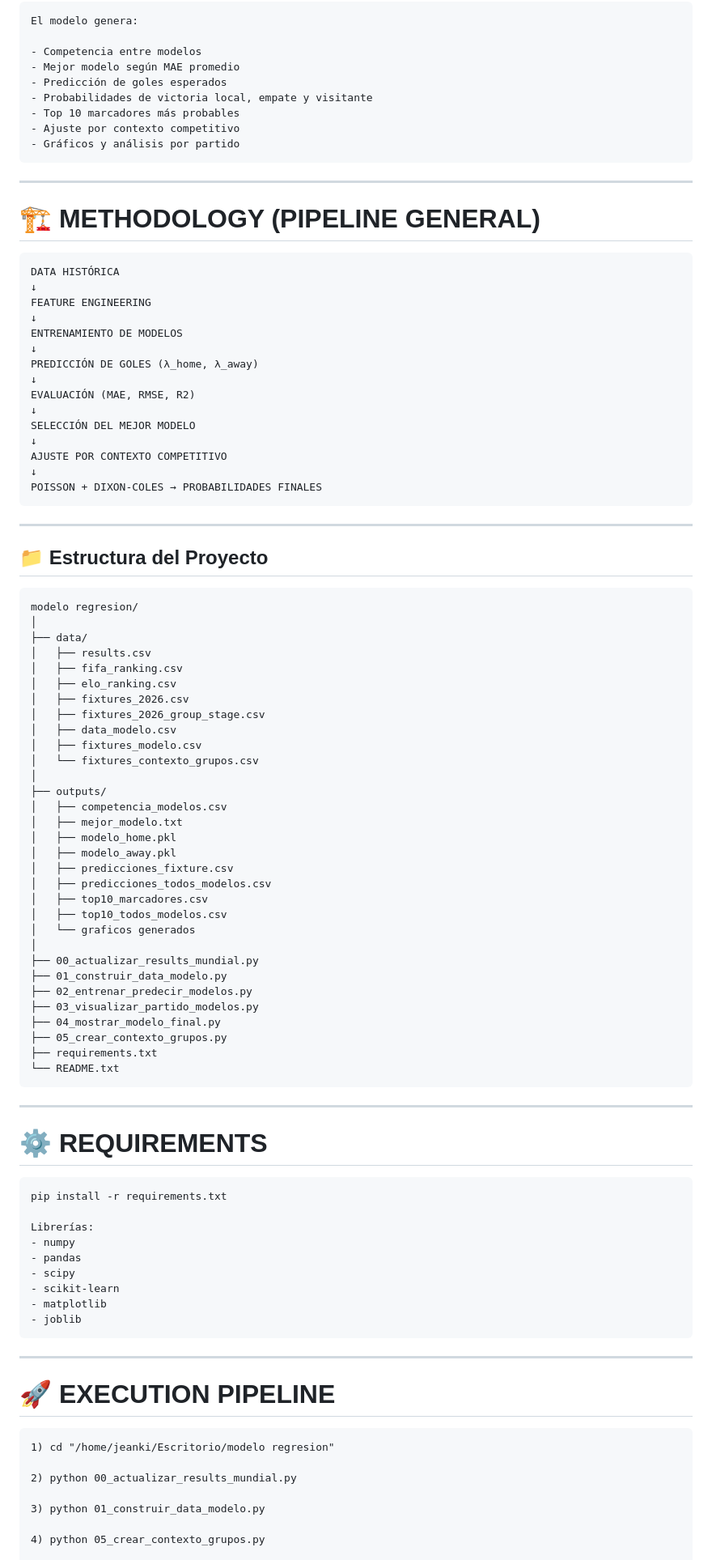
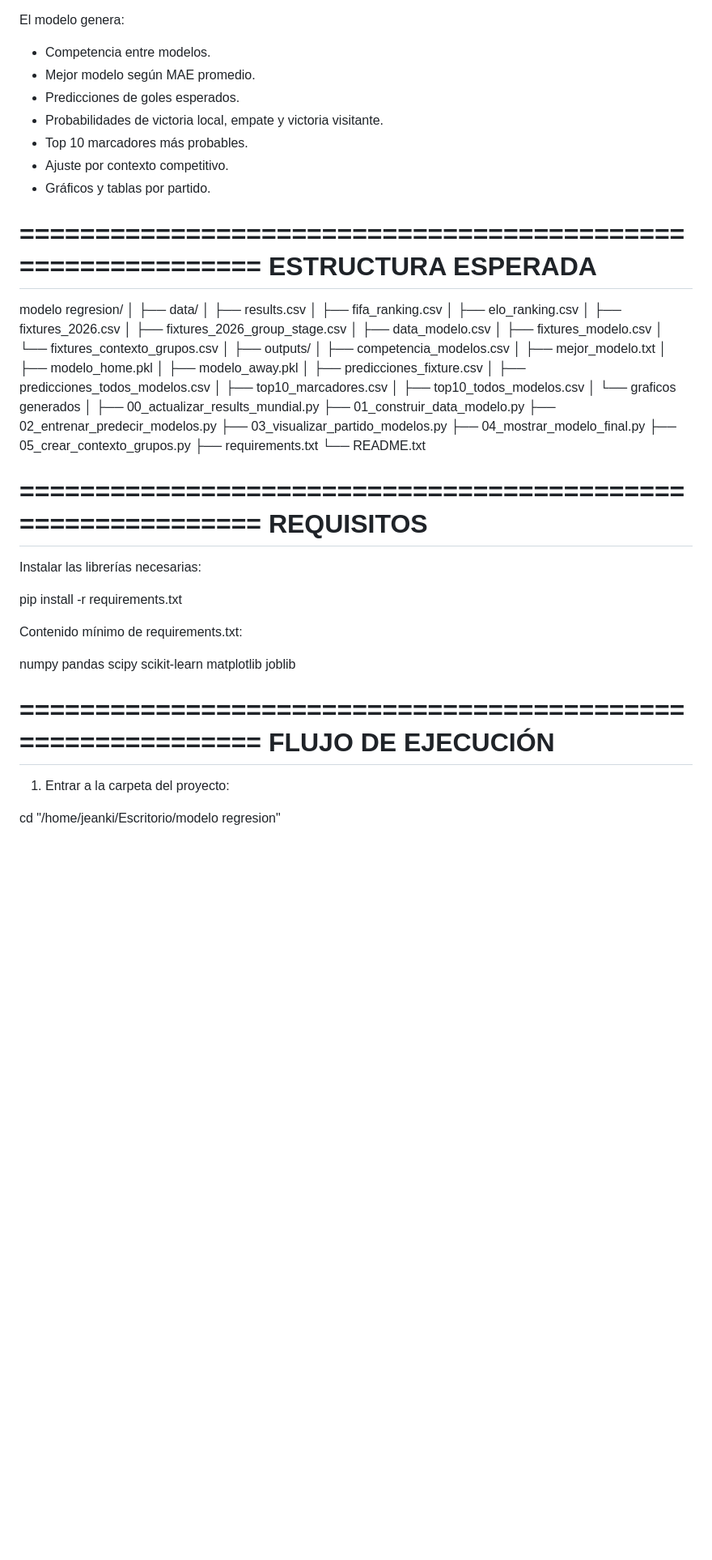
Before and after one commit to Jeanki07/prediccion-mundial-2026-regresion-contexto, a Markdown page: README.md, the part around one of its changes. Shown at 81% size. GitHub-like rendering; blank space fills up the shorter version.

````diff
--- a/README.md
+++ b/README.md
@@ -67,38 +7,17 @@ graph TB
 El modelo genera:
 
-- Competencia entre modelos
-- Mejor modelo según MAE promedio
-- Predicción de goles esperados
-- Probabilidades de victoria local, empate y visitante
-- Top 10 marcadores más probables
-- Ajuste por contexto competitivo
-- Gráficos y análisis por partido
-```
----
+- Competencia entre modelos.
+- Mejor modelo según MAE promedio.
+- Predicciones de goles esperados.
+- Probabilidades de victoria local, empate y victoria visitante.
+- Top 10 marcadores más probables.
+- Ajuste por contexto competitivo.
+- Gráficos y tablas por partido.
 
-# 🏗️ METHODOLOGY (PIPELINE GENERAL)
-```
-DATA HISTÓRICA
-↓
-FEATURE ENGINEERING
-↓
-ENTRENAMIENTO DE MODELOS
-↓
-PREDICCIÓN DE GOLES (λ_home, λ_away)
-↓
-EVALUACIÓN (MAE, RMSE, R2)
-↓
-SELECCIÓN DEL MEJOR MODELO
-↓
-AJUSTE POR CONTEXTO COMPETITIVO
-↓
-POISSON + DIXON-COLES → PROBABILIDADES FINALES
-```
----
+============================================================
+ESTRUCTURA ESPERADA
+============================================================
 
-## 📁 **Estructura del Proyecto**
-
-```
 modelo regresion/
 │
 ├── data/
@@ -130,30 +49,29 @@ modelo regresion/
 ├── 05_crear_contexto_grupos.py
 ├── requirements.txt
 └── README.txt
-```
 
----
-# ⚙️ REQUIREMENTS
-```
+============================================================
+REQUISITOS
+============================================================
+
+Instalar las librerías necesarias:
+
 pip install -r requirements.txt
 
-Librerías:
-- numpy
-- pandas
-- scipy
-- scikit-learn
-- matplotlib
-- joblib
-```
+Contenido mínimo de requirements.txt:
 
----
-# 🚀 EXECUTION PIPELINE
-```
-1) cd "/home/jeanki/Escritorio/modelo regresion"
+numpy
+pandas
+scipy
+scikit-learn
+matplotlib
+joblib
 
-2) python 00_actualizar_results_mundial.py
+============================================================
+FLUJO DE EJECUCIÓN
+============================================================
 
-3) python 01_construir_data_modelo.py
+1) Entrar a la carpeta del proyecto:
 
-4) python 05_crear_contexto_grupos.py
+cd "/home/jeanki/Escritorio/modelo regresion"
 
````
Also changed, not shown: other parts of README.md (+195 -99 lines).
